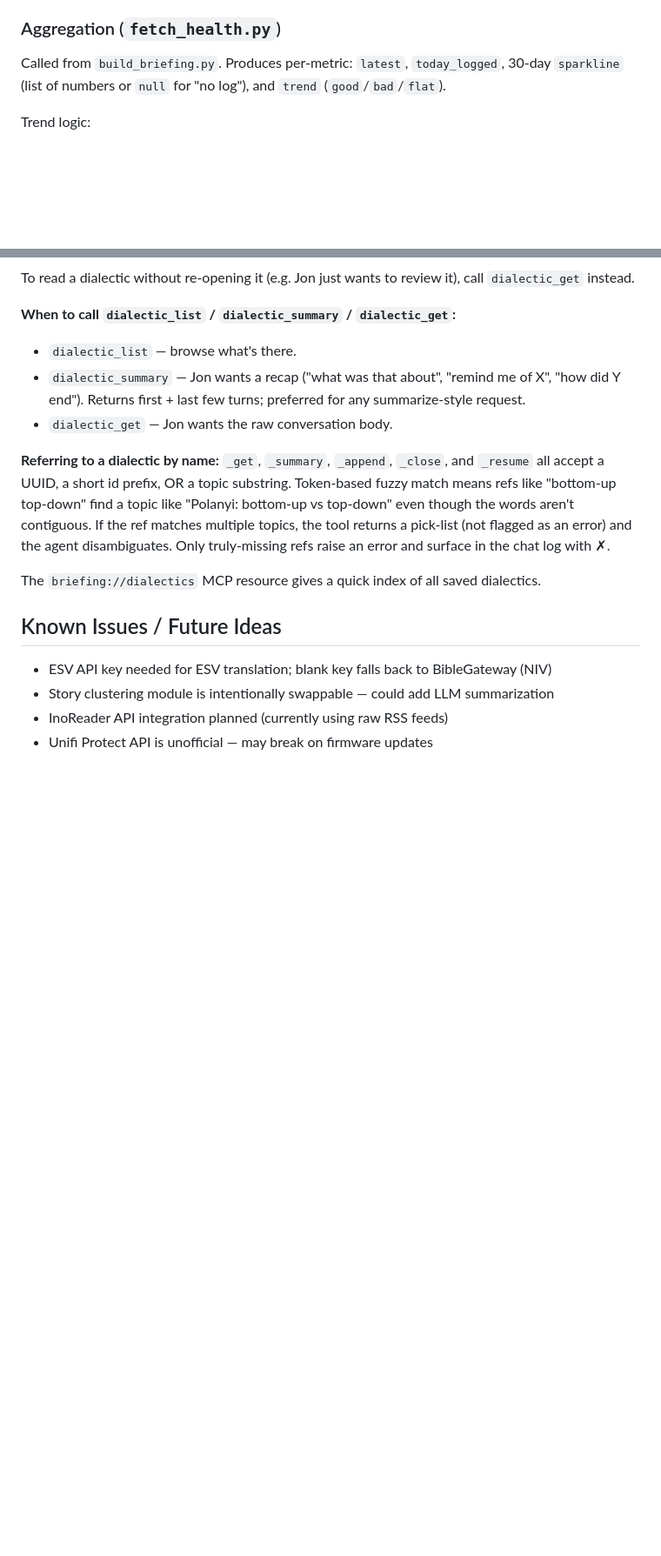
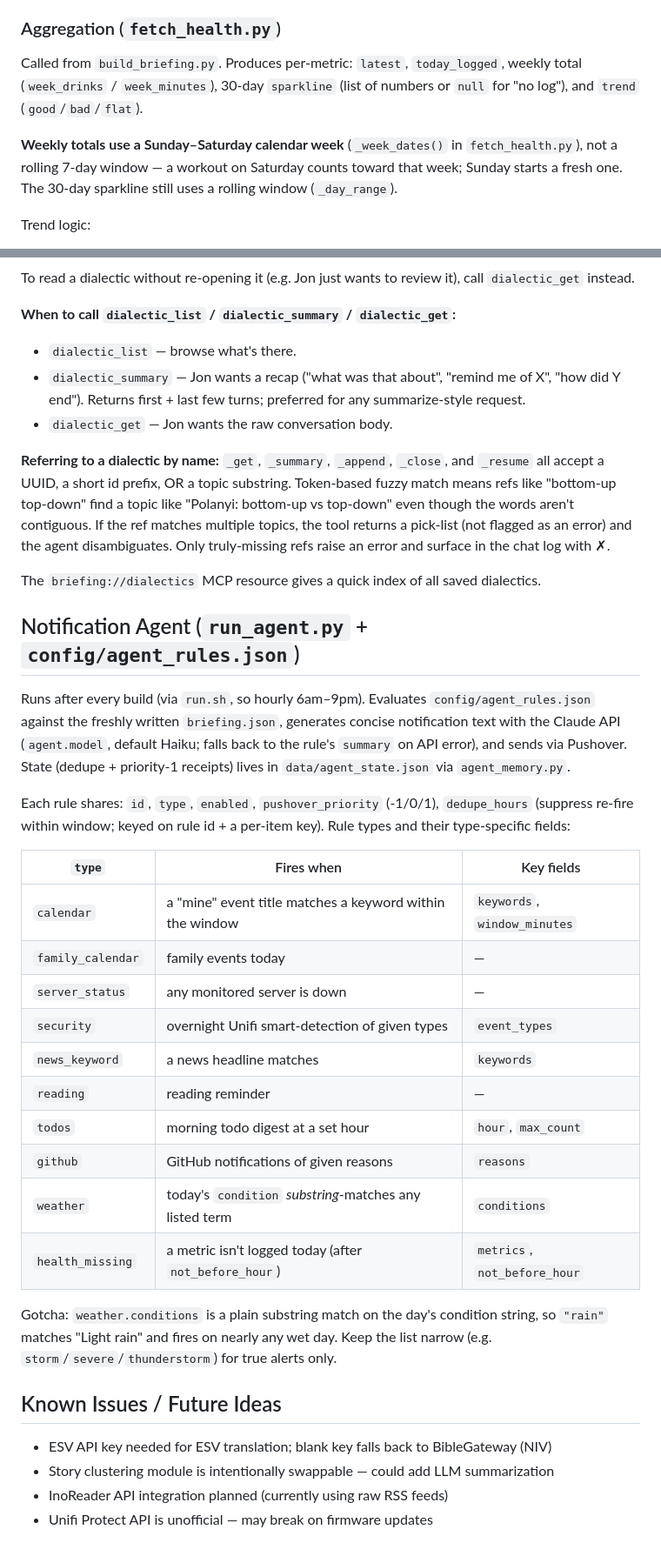
Before and after one commit to codepoet80/DailyBriefing, a Markdown page: CLAUDE.md, 2 parts joined by grey strips. Shown at 87% size. Drawn GitHub-style; blank space fills up the shorter version.

```diff
--- a/CLAUDE.md
+++ b/CLAUDE.md
@@ -272,7 +272,9 @@ The chat agent converts natural language into structured values **in-conversatio
 
 ### Aggregation (`fetch_health.py`)
 
-Called from `build_briefing.py`. Produces per-metric: `latest`, `today_logged`, 30-day `sparkline` (list of numbers or `null` for "no log"), and `trend` (`good`/`bad`/`flat`).
+Called from `build_briefing.py`. Produces per-metric: `latest`, `today_logged`, weekly total (`week_drinks` / `week_minutes`), 30-day `sparkline` (list of numbers or `null` for "no log"), and `trend` (`good`/`bad`/`flat`).
+
+**Weekly totals use a Sunday–Saturday calendar week** (`_week_dates()` in `fetch_health.py`), not a rolling 7-day window — a workout on Saturday counts toward that week; Sunday starts a fresh one. The 30-day sparkline still uses a rolling window (`_day_range`).
 
 Trend logic:
 - **Weight** — slope-based. Compares last 3 logs to prior 3. Threshold: 0.5% of prior avg or 0.3 lb (whichever bigger). Requires ≥4 data points.
@@ -348,6 +352,27 @@ To read a dialectic without re-opening it (e.g. Jon just wants to review it), ca
 
 The `briefing://dialectics` MCP resource gives a quick index of all saved dialectics.
 
+## Notification Agent (`run_agent.py` + `config/agent_rules.json`)
+
+Runs after every build (via `run.sh`, so hourly 6am–9pm). Evaluates `config/agent_rules.json` against the freshly written `briefing.json`, generates concise notification text with the Claude API (`agent.model`, default Haiku; falls back to the rule's `summary` on API error), and sends via Pushover. State (dedupe + priority-1 receipts) lives in `data/agent_state.json` via `agent_memory.py`.
+
+Each rule shares: `id`, `type`, `enabled`, `pushover_priority` (-1/0/1), `dedupe_hours` (suppress re-fire within window; keyed on rule id + a per-item key). Rule types and their type-specific fields:
+
+| `type` | Fires when | Key fields |
+|---|---|---|
+| `calendar` | a "mine" event title matches a keyword within the window | `keywords`, `window_minutes` |
+| `family_calendar` | family events today | — |
+| `server_status` | any monitored server is down | — |
+| `security` | overnight Unifi smart-detection of given types | `event_types` |
+| `news_keyword` | a news headline matches | `keywords` |
+| `reading` | reading reminder | — |
+| `todos` | morning todo digest at a set hour | `hour`, `max_count` |
+| `github` | GitHub notifications of given reasons | `reasons` |
+| `weather` | today's `condition` *substring*-matches any listed term | `conditions` |
+| `health_missing` | a metric isn't logged today (after `not_before_hour`) | `metrics`, `not_before_hour` |
+
+Gotcha: `weather.conditions` is a plain substring match on the day's condition string, so `"rain"` matches "Light rain" and fires on nearly any wet day. Keep the list narrow (e.g. `storm`/`severe`/`thunderstorm`) for true alerts only.
+
 ## Known Issues / Future Ideas
 
 - ESV API key needed for ESV translation; blank key falls back to BibleGateway (NIV)
```
Also changed, not shown: other parts of CLAUDE.md (+2 -0 lines).
